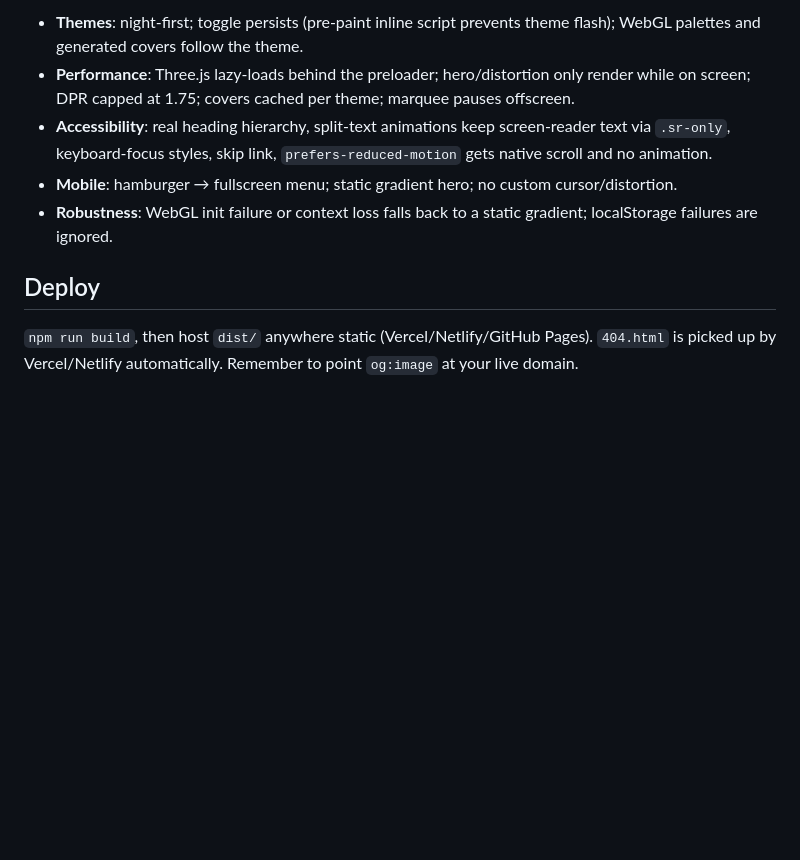
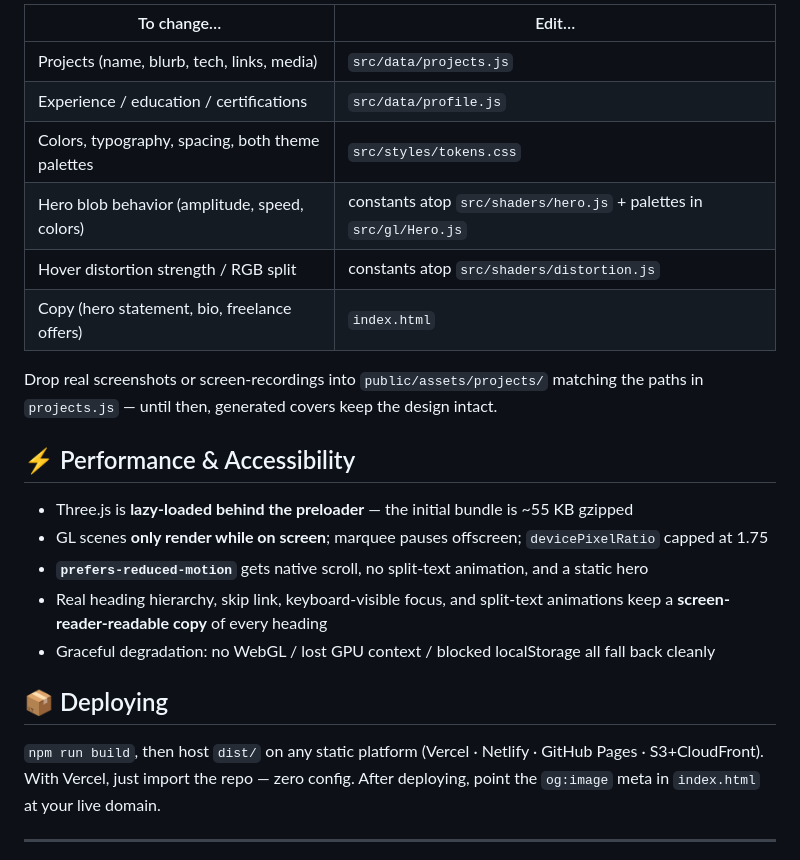
Before and after one commit to shreyascode11/shreyas-portfolio, a Markdown page: README.md, the part around one of its changes. Rendered like a GitHub page; blank space fills up the shorter version.

```diff
--- a/README.md
+++ b/README.md
@@ -54,10 +87,26 @@ public/
 
-- **Themes**: night-first; toggle persists (pre-paint inline script prevents theme flash); WebGL palettes and generated covers follow the theme.
-- **Performance**: Three.js lazy-loads behind the preloader; hero/distortion only render while on screen; DPR capped at 1.75; covers cached per theme; marquee pauses offscreen.
-- **Accessibility**: real heading hierarchy, split-text animations keep screen-reader text via `.sr-only`, keyboard-focus styles, skip link, `prefers-reduced-motion` gets native scroll and no animation.
-- **Mobile**: hamburger → fullscreen menu; static gradient hero; no custom cursor/distortion.
-- **Robustness**: WebGL init failure or context loss falls back to a static gradient; localStorage failures are ignored.
+| To change… | Edit… |
+|---|---|
+| Projects (name, blurb, tech, links, media) | `src/data/projects.js` |
+| Experience / education / certifications | `src/data/profile.js` |
+| Colors, typography, spacing, both theme palettes | `src/styles/tokens.css` |
+| Hero blob behavior (amplitude, speed, colors) | constants atop `src/shaders/hero.js` + palettes in `src/gl/Hero.js` |
+| Hover distortion strength / RGB split | constants atop `src/shaders/distortion.js` |
+| Copy (hero statement, bio, freelance offers) | `index.html` |
 
-## Deploy
+Drop real screenshots or screen-recordings into `public/assets/projects/` matching the paths in `projects.js` — until then, generated covers keep the design intact.
 
-`npm run build`, then host `dist/` anywhere static (Vercel/Netlify/GitHub Pages). `404.html` is picked up by Vercel/Netlify automatically. Remember to point `og:image` at your live domain.
+## ⚡ Performance & Accessibility
+
+- Three.js is **lazy-loaded behind the preloader** — the initial bundle is ~55 KB gzipped
+- GL scenes **only render while on screen**; marquee pauses offscreen; `devicePixelRatio` capped at 1.75
+- **`prefers-reduced-motion`** gets native scroll, no split-text animation, and a static hero
+- Real heading hierarchy, skip link, keyboard-visible focus, and split-text animations keep a **screen-reader-readable copy** of every heading
+- Graceful degradation: no WebGL / lost GPU context / blocked localStorage all fall back cleanly
+
+## 📦 Deploying
+
+`npm run build`, then host `dist/` on any static platform (Vercel · Netlify · GitHub Pages · S3+CloudFront). With Vercel, just import the repo — zero config. After deploying, point the `og:image` meta in `index.html` at your live domain.
+
+---
+
```
Also changed, not shown: other parts of README.md (+78 -38 lines).
